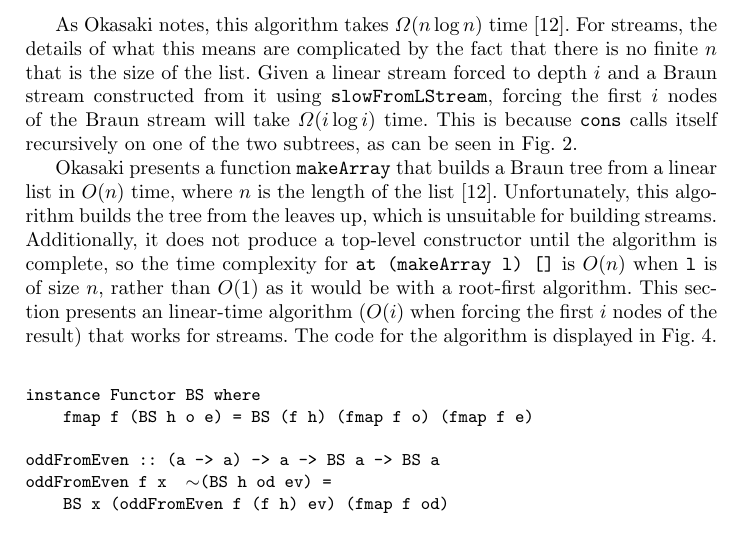
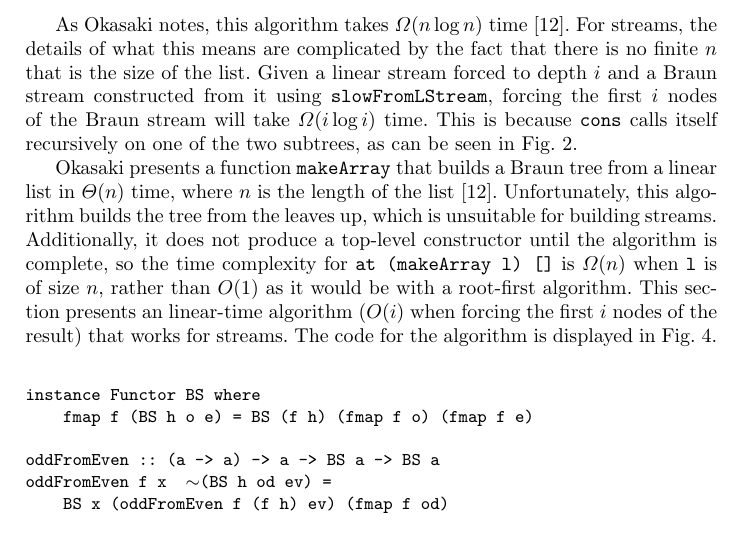
Before and after one commit to jbapple/random-access-streams, a LaTeX paper (doc/building-braun-streams.tex): part of page 5 of 15, cut so that both start at the same text. Compiled offline with pdfLaTeX; a missing bibliography style is replaced by a similar one.

Commit message:
More landau notation corrections

```diff
--- a/doc/building-braun-streams.tex
+++ b/doc/building-braun-streams.tex
@@ -231,9 +231,9 @@ For streams, the details of what this means are complicated by the fact that the
 Given a linear stream forced to depth $i$ and a Braun stream constructed from it using {\tt slowFromLStream}, forcing the first $i$ nodes of the Braun stream will take $\Omega(i \log i)$ time.
 This is because {\tt cons} calls itself recursively on one of the two subtrees, as can be seen in Fig.~\ref{braunCons}.
 
-Okasaki presents a function {\tt makeArray} that builds a Braun tree from a linear list in $O(n)$ time, where $n$ is the length of the list \cite{okasakiBraun}.
+Okasaki presents a function {\tt makeArray} that builds a Braun tree from a linear list in $\Theta(n)$ time, where $n$ is the length of the list \cite{okasakiBraun}.
 Unfortunately, this algorithm builds the tree from the leaves up, which is unsuitable for building streams.
-Additionally, it does not produce a top-level constructor until the algorithm is complete, so the time complexity for {\tt at (makeArray l) []} is $O(n)$ when {\tt l} is of size $n$, rather than $O(1)$ as it would be with a root-first algorithm.
+Additionally, it does not produce a top-level constructor until the algorithm is complete, so the time complexity for {\tt at (makeArray l) []} is $\Omega(n)$ when {\tt l} is of size $n$, rather than $O(1)$ as it would be with a root-first algorithm.
 This section presents an linear-time algorithm ($O(i)$ when forcing the first $i$ nodes of the result) that works for streams.
 The code for the algorithm is displayed in Fig.~\ref{iterateCode}.
 
```
